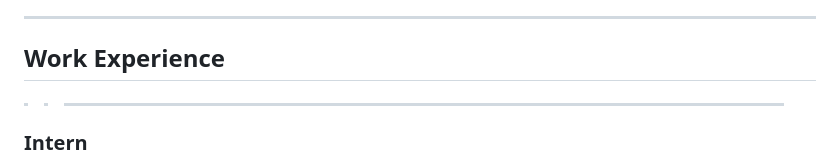
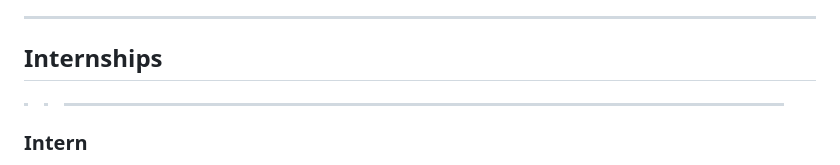
Before and after one commit to JL-Moreno021/JeromeMoreno021, a Markdown page: README.md, the part around the change. GitHub-like rendering.

```diff
--- a/README.md
+++ b/README.md
@@ -7,7 +7,7 @@
 
 ---
 
-## Work Experience
+## Internships
 
 >>---
 
```
